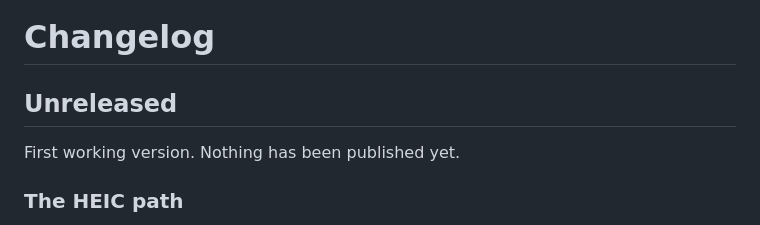
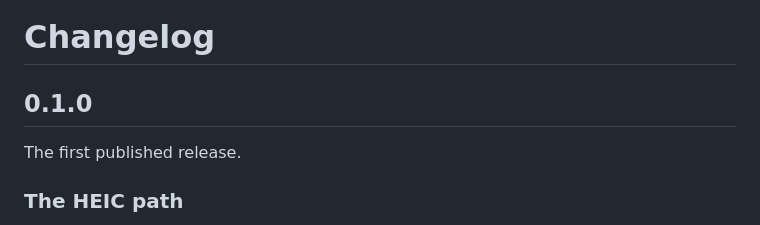
Before and after one commit to hexpro-dev/private-image-converter, a Markdown page: CHANGELOG.md, the part around the change. Rendered like a GitHub page.

Commit message:
Release 0.1.0
The first published release of the converter: the library, the DOM adapters
and the single file offline app, now usable from a keyboard and with a screen
reader.

```diff
--- a/CHANGELOG.md
+++ b/CHANGELOG.md
@@ -1,8 +1,8 @@
 # Changelog
 
-## Unreleased
+## 0.1.0
 
-First working version. Nothing has been published yet.
+The first published release.
 
 ### The HEIC path
 
```
